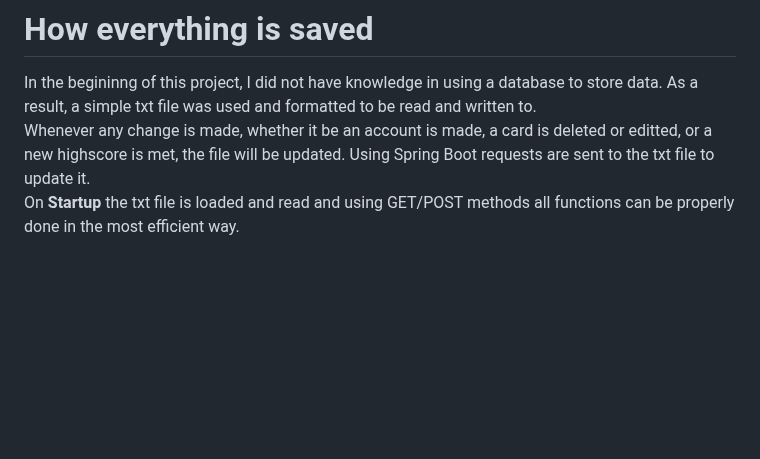
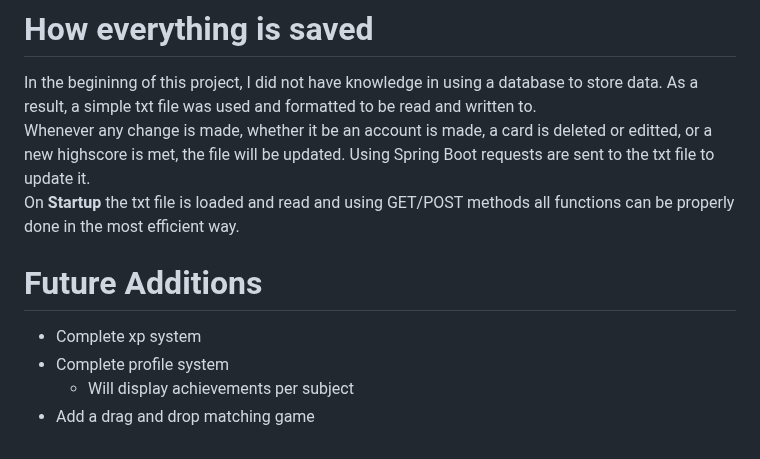
Before and after one commit to jseusx/FlashPoint, a Markdown page: README.md, the part around the change. GitHub-like rendering; blank space fills up the shorter version.

```diff
--- a/README.md
+++ b/README.md
@@ -70,3 +70,9 @@ Flaschards are randomized and as you answer correctly, you will gain blocks. Aft
 In the begininng of this project, I did not have knowledge in using a database to store data. As a result, a simple txt file was used and formatted to be read and written to. <br>
 Whenever any change is made, whether it be an account is made, a card is deleted or editted, or a new highscore is met, the file will be updated. Using Spring Boot requests are sent to the txt file to update it.<br>
 On **Startup** the txt file is loaded and read and using GET/POST methods all functions can be properly done in the most efficient way.
+
+# Future Additions
+- Complete xp system
+- Complete profile system
+  - Will display achievements per subject
+- Add a drag and drop matching game
```
